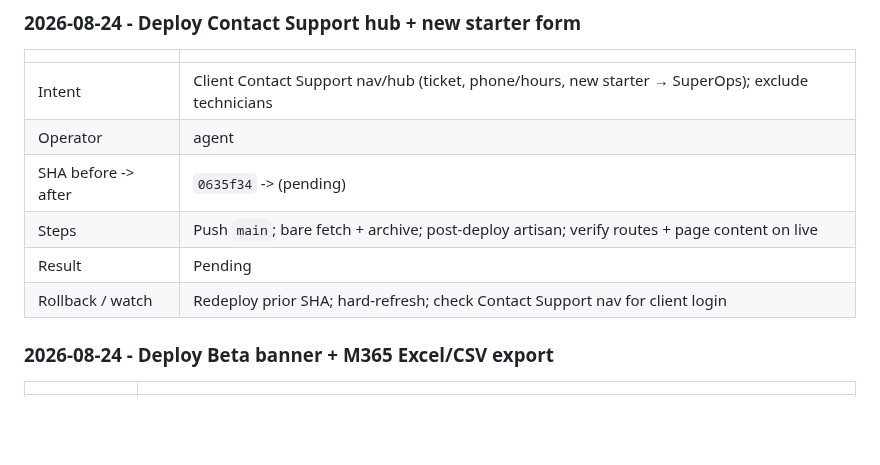
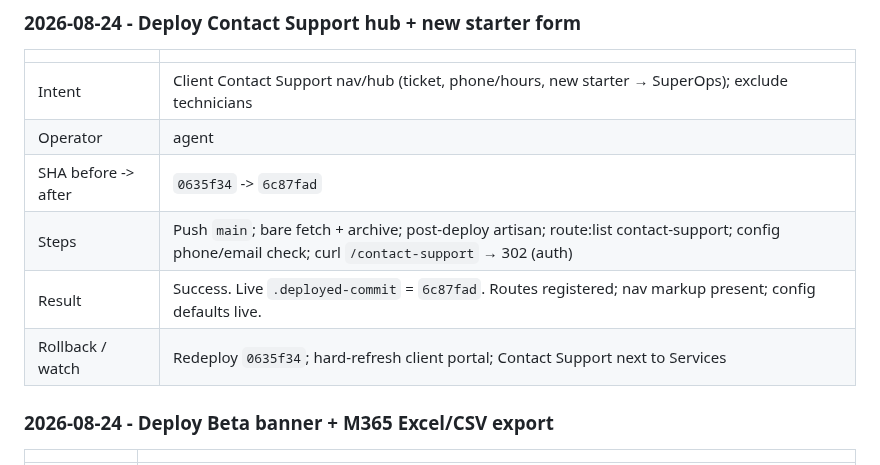
Before and after one commit to T4shby/OnIT-Portal, a Markdown page: Brain/ServerOpsLog.md, the part around the change. Rendered like a GitHub page; blank space fills up the shorter version.

Commit message:
Confirm live deploy of Contact Support hub at 6c87fad.
Co-authored-by: Cursor <cursoragent@cursor.com>

```diff
--- a/Brain/ServerOpsLog.md
+++ b/Brain/ServerOpsLog.md
@@ -39,10 +39,10 @@ Agents must append here whenever they work on the server - see `.cursor/rules/se
 |---|---|
 | Intent | Client Contact Support nav/hub (ticket, phone/hours, new starter → SuperOps); exclude technicians |
 | Operator | agent |
-| SHA before -> after | `0635f34` -> (pending) |
-| Steps | Push `main`; bare fetch + archive; post-deploy artisan; verify routes + page content on live |
-| Result | Pending |
-| Rollback / watch | Redeploy prior SHA; hard-refresh; check Contact Support nav for client login |
+| SHA before -> after | `0635f34` -> `6c87fad` |
+| Steps | Push `main`; bare fetch + archive; post-deploy artisan; route:list contact-support; config phone/email check; curl `/contact-support` → 302 (auth) |
+| Result | Success. Live `.deployed-commit` = `6c87fad`. Routes registered; nav markup present; config defaults live. |
+| Rollback / watch | Redeploy `0635f34`; hard-refresh client portal; Contact Support next to Services |
 
 ### 2026-08-24 - Deploy Beta banner + M365 Excel/CSV export
 
```
